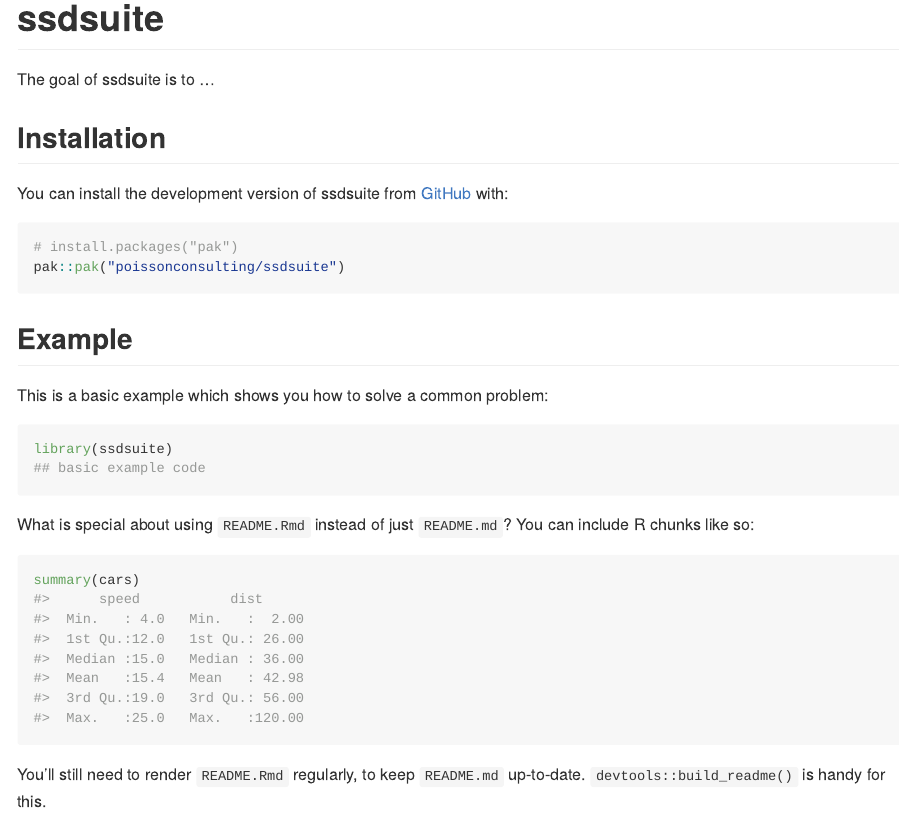
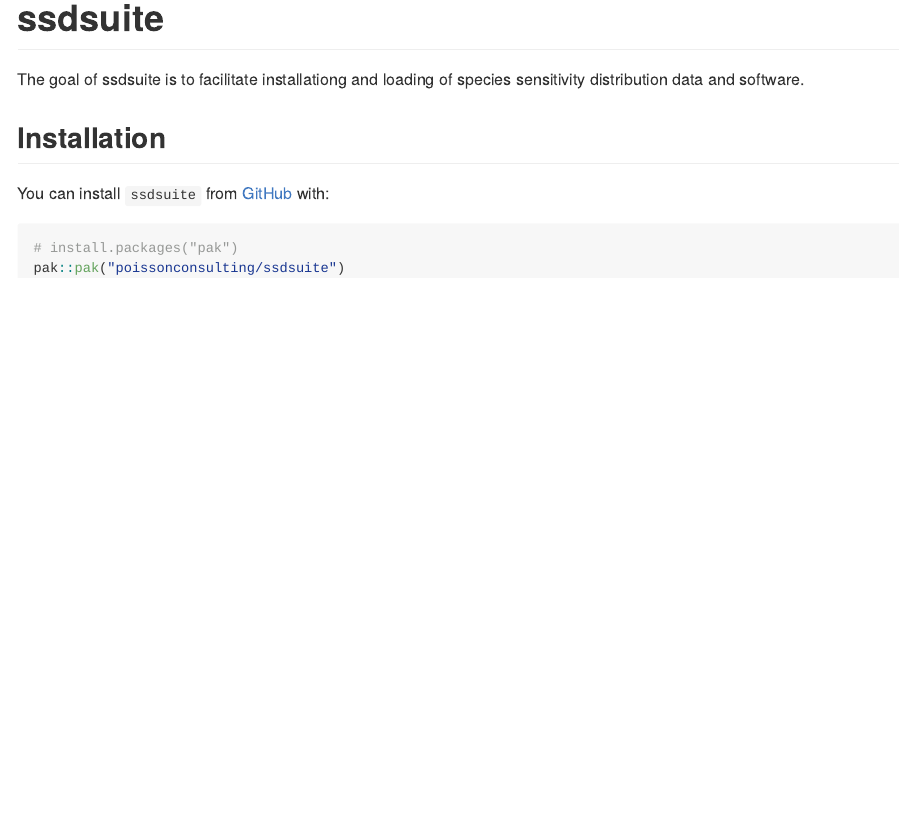
Before and after one commit to poissonconsulting/ssdsuite, an R Markdown document (README.Rmd): the page in a window 1100 px wide, from its top. Rendered offline with R 4.5, knitr and Pandoc, with nearby package versions; badge pictures from the web are left out.

Commit message:
poisson template

````diff
--- a/README.Rmd
+++ b/README.Rmd
@@ -16,33 +16,17 @@ knitr::opts_chunk$set(
 # ssdsuite
 
 <!-- badges: start -->
+[![Lifecycle: experimental](https://img.shields.io/badge/lifecycle-experimental-orange.svg)](https://lifecycle.r-lib.org/articles/stages.html#experimental)
 [![R-CMD-check](https://github.com/poissonconsulting/ssdsuite/actions/workflows/R-CMD-check.yaml/badge.svg)](https://github.com/poissonconsulting/ssdsuite/actions/workflows/R-CMD-check.yaml)
 <!-- badges: end -->
 
-The goal of ssdsuite is to ...
+The goal of ssdsuite is to facilitate installationg and loading of species sensitivity distribution data and software.
 
 ## Installation
 
-You can install the development version of ssdsuite from [GitHub](https://github.com/) with:
+You can install `ssdsuite` from [GitHub](https://github.com/) with:
 
 ``` r
 # install.packages("pak")
 pak::pak("poissonconsulting/ssdsuite")
 ```
-
-## Example
-
-This is a basic example which shows you how to solve a common problem:
-
-```{r example}
-library(ssdsuite)
-## basic example code
-```
-
-What is special about using `README.Rmd` instead of just `README.md`? You can include R chunks like so:
-
-```{r cars}
-summary(cars)
-```
-
-You'll still need to render `README.Rmd` regularly, to keep `README.md` up-to-date. `devtools::build_readme()` is handy for this.
````
Also changed, not shown: README.md, 1 other file.
